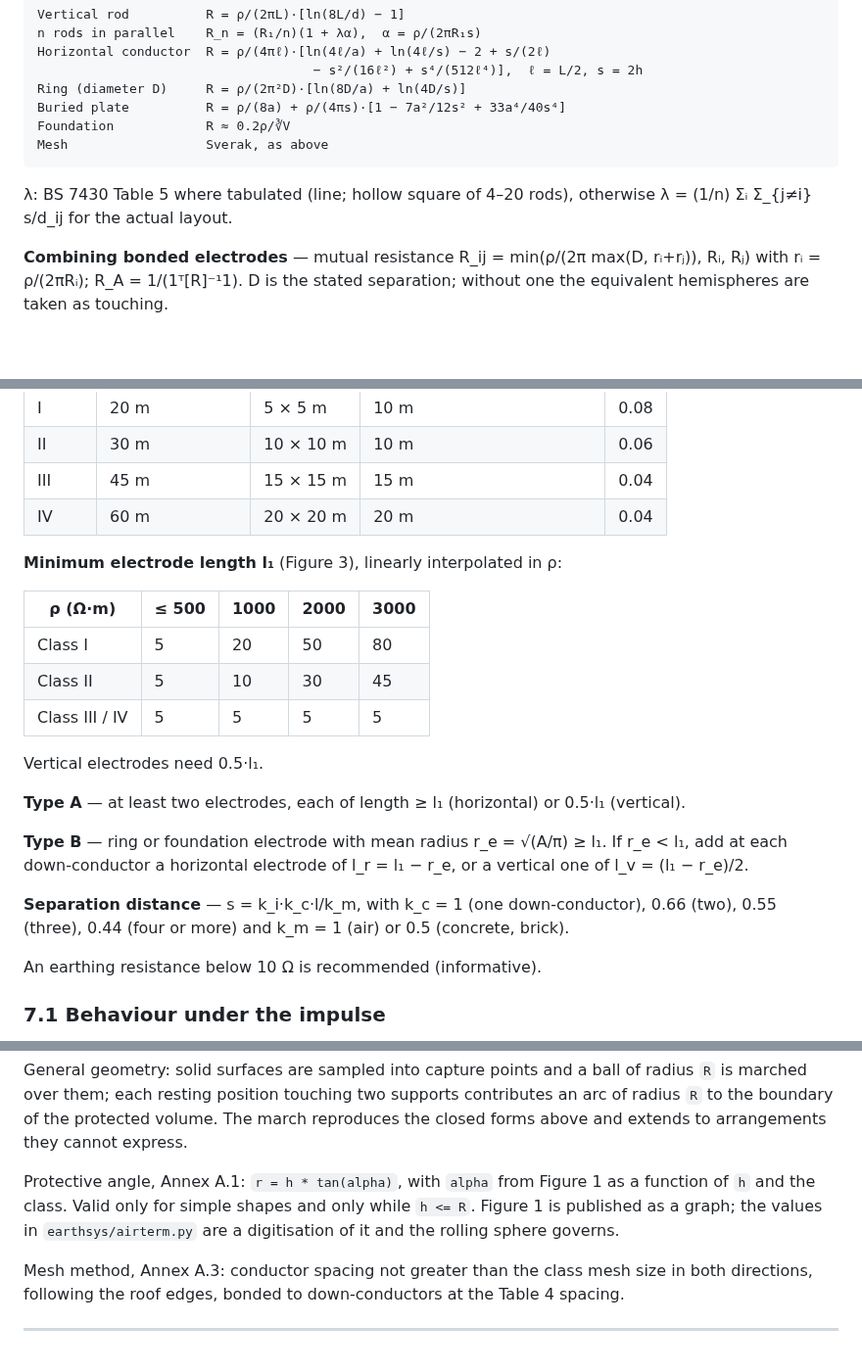
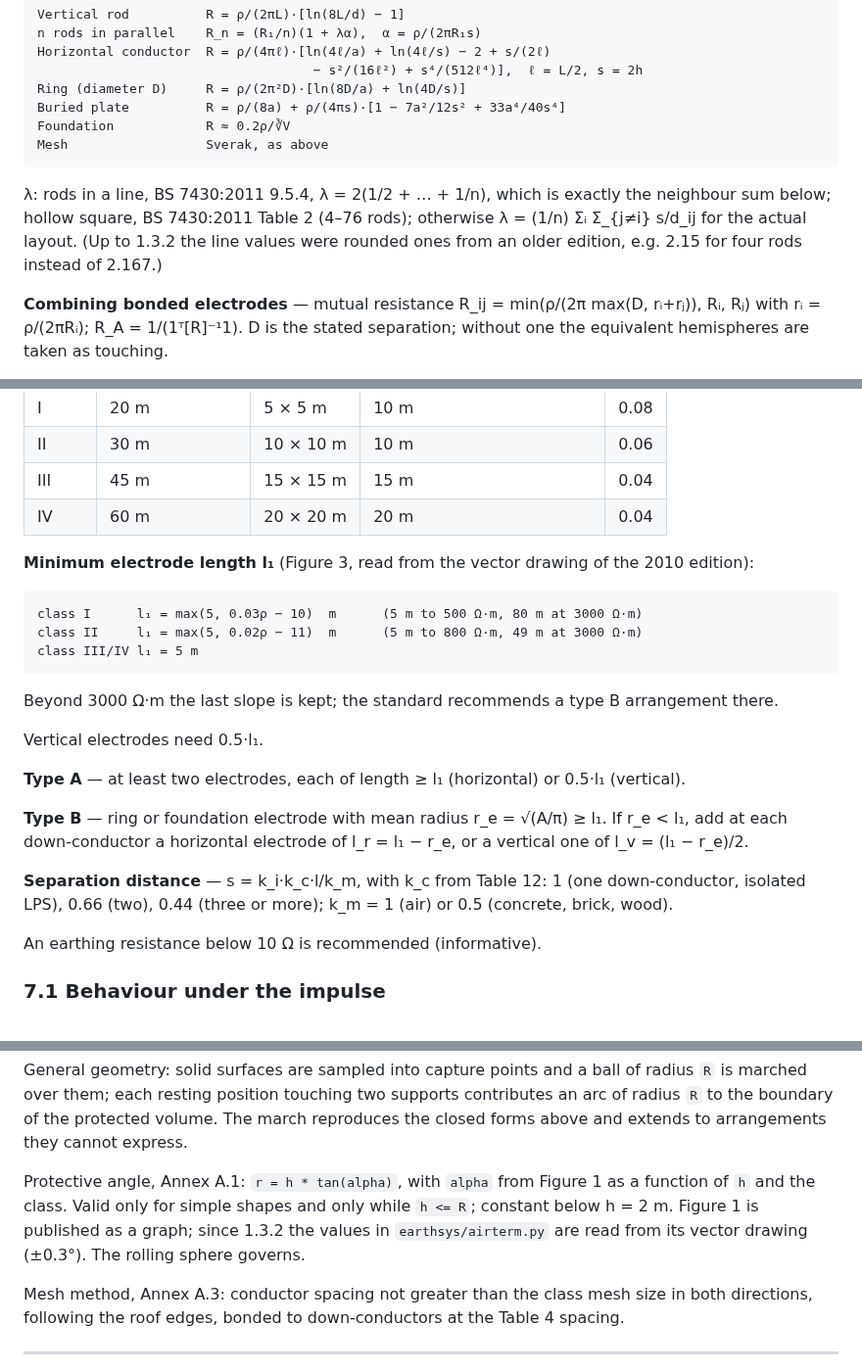
Before and after one commit to emadroshandel/Earthing_System, a Markdown page: docs/METHODS.md, 3 parts joined by grey strips. Shown at 98% size. Drawn GitHub-style; blank space fills up the shorter version.

```diff
--- a/docs/METHODS.md
+++ b/docs/METHODS.md
@@ -194,8 +204,10 @@ its density; profiles along an arbitrary traverse.
     Foundation            R ≈ 0.2ρ/∛V
     Mesh                  Sverak, as above
 
-λ: BS 7430 Table 5 where tabulated (line; hollow square of 4–20 rods), otherwise
-λ = (1/n) Σᵢ Σ_{j≠i} s/d_ij for the actual layout.
+λ: rods in a line, BS 7430:2011 9.5.4, λ = 2(1/2 + … + 1/n), which is exactly the
+neighbour sum below; hollow square, BS 7430:2011 Table 2 (4–76 rods); otherwise
+λ = (1/n) Σᵢ Σ_{j≠i} s/d_ij for the actual layout. (Up to 1.3.2 the line values were
+rounded ones from an older edition, e.g. 2.15 for four rods instead of 2.167.)
 
 **Combining bonded electrodes** — mutual resistance R_ij = min(ρ/(2π max(D, rᵢ+rⱼ)), Rᵢ, Rⱼ)
 with rᵢ = ρ/(2πRᵢ); R_A = 1/(1ᵀ[R]⁻¹1). D is the stated separation; without one the
@@ -235,13 +247,13 @@ type D 20·I_n, or the tabulated gG fuse currents for 0.4 s and 5 s.
 | III | 45 m | 15 × 15 m | 15 m | 0.04 |
 | IV | 60 m | 20 × 20 m | 20 m | 0.04 |
 
-**Minimum electrode length l₁** (Figure 3), linearly interpolated in ρ:
+**Minimum electrode length l₁** (Figure 3, read from the vector drawing of the 2010 edition):
 
-| ρ (Ω·m) | ≤ 500 | 1000 | 2000 | 3000 |
-|---|---|---|---|---|
-| Class I | 5 | 20 | 50 | 80 |
-| Class II | 5 | 10 | 30 | 45 |
-| Class III / IV | 5 | 5 | 5 | 5 |
+    class I      l₁ = max(5, 0.03ρ − 10)  m      (5 m to 500 Ω·m, 80 m at 3000 Ω·m)
+    class II     l₁ = max(5, 0.02ρ − 11)  m      (5 m to 800 Ω·m, 49 m at 3000 Ω·m)
+    class III/IV l₁ = 5 m
+
+Beyond 3000 Ω·m the last slope is kept; the standard recommends a type B arrangement there.
 
 Vertical electrodes need 0.5·l₁.
 
@@ -251,8 +263,8 @@ Vertical electrodes need 0.5·l₁.
 add at each down-conductor a horizontal electrode of l_r = l₁ − r_e, or a vertical one of
 l_v = (l₁ − r_e)/2.
 
-**Separation distance** — s = k_i·k_c·l/k_m, with k_c = 1 (one down-conductor), 0.66 (two),
-0.55 (three), 0.44 (four or more) and k_m = 1 (air) or 0.5 (concrete, brick).
+**Separation distance** — s = k_i·k_c·l/k_m, with k_c from Table 12: 1 (one down-conductor,
+isolated LPS), 0.66 (two), 0.44 (three or more); k_m = 1 (air) or 0.5 (concrete, brick, wood).
 
 An earthing resistance below 10 Ω is recommended (informative).
 
@@ -332,9 +344,9 @@ marched over them; each resting position touching two supports contributes an ar
 extends to arrangements they cannot express.
 
 Protective angle, Annex A.1: `r = h * tan(alpha)`, with `alpha` from Figure 1 as a function
-of `h` and the class. Valid only for simple shapes and only while `h <= R`. Figure 1 is
-published as a graph; the values in `earthsys/airterm.py` are a digitisation of it and the
-rolling sphere governs.
+of `h` and the class. Valid only for simple shapes and only while `h <= R`; constant below
+h = 2 m. Figure 1 is published as a graph; since 1.3.2 the values in `earthsys/airterm.py` are
+read from its vector drawing (±0.3°). The rolling sphere governs.
 
 Mesh method, Annex A.3: conductor spacing not greater than the class mesh size in both
 directions, following the roof edges, bonded to down-conductors at the Table 4 spacing.
```
Also changed, not shown: other parts of docs/METHODS.md (+39 -20 lines).
